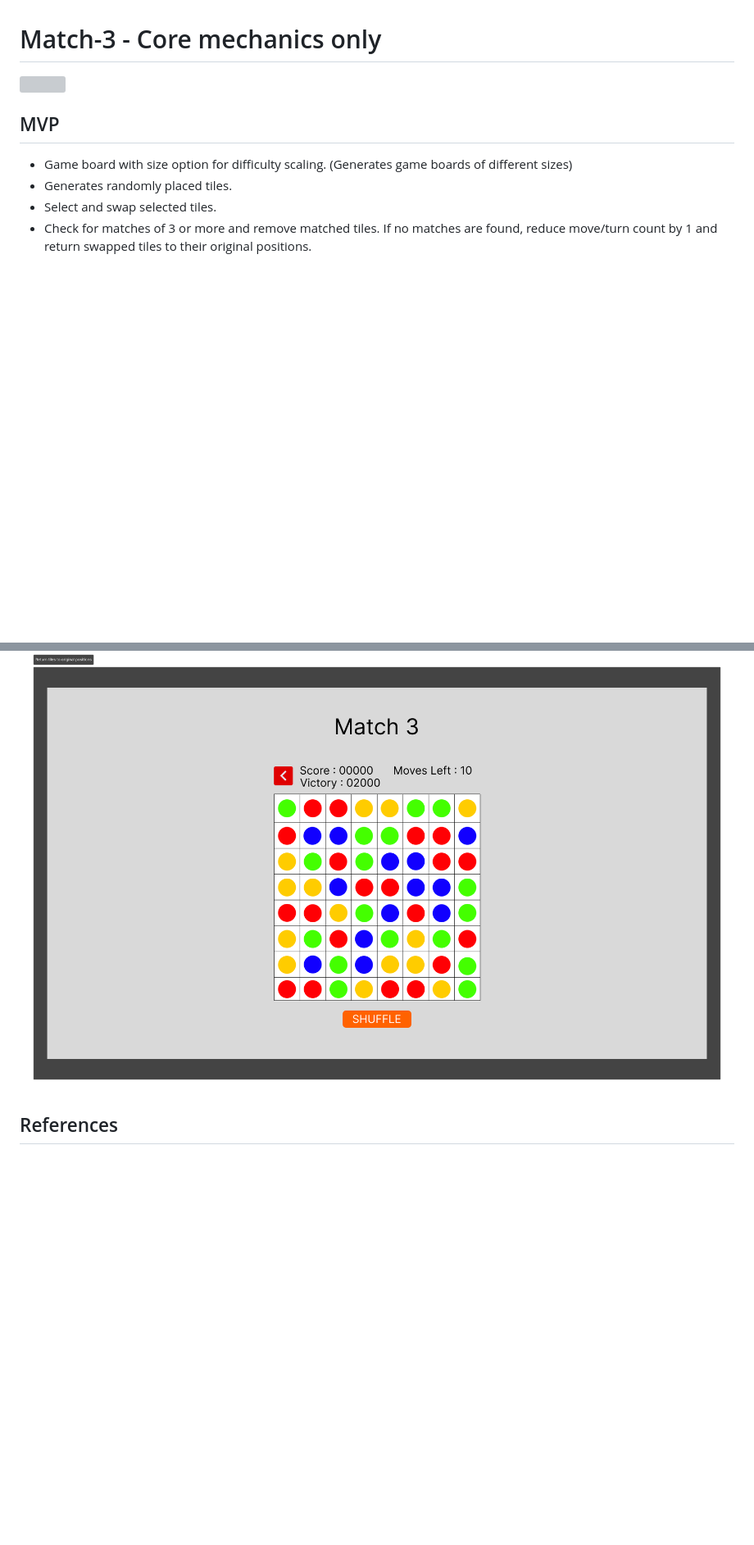
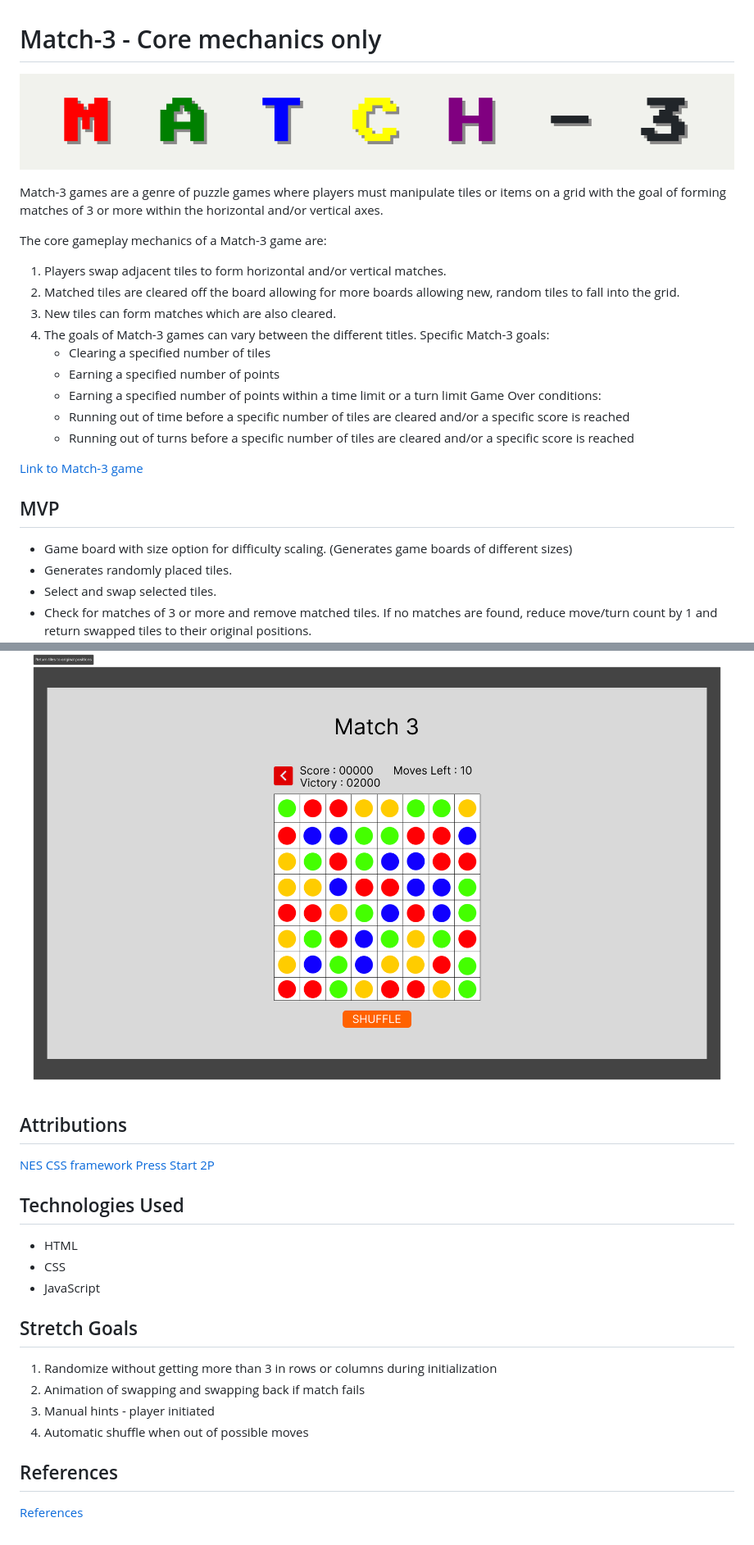
Before and after one commit to hansdksw/Match-3, a Markdown page: README.md, 2 parts joined by grey strips. Shown: that part at 82% size. Drawn GitHub-style; pictures changed too: img/match-3-title.png (added); blank space fills up the shorter version; grey boxes are pictures that could not be loaded.

```diff
--- a/README.md
+++ b/README.md
@@ -1,7 +1,23 @@
 # Match-3 - Core mechanics only
 
-![](./img/)
+![Image of Match 3 Title](./img/match-3-title.png)
 
+Match-3 games are a genre of puzzle games where players must manipulate tiles or items on a grid with the goal of forming matches of 3 or more within the horizontal and/or vertical axes.
+
+The core gameplay mechanics of a Match-3 game are:
+1. Players swap adjacent tiles to form horizontal and/or vertical matches.
+2. Matched tiles are cleared off the board allowing for more boards allowing new, random tiles to fall into the grid.
+3. New tiles can form matches which are also cleared.
+4. The goals of Match-3 games can vary between the different titles.
+    Specific Match-3 goals:
+    - Clearing a specified number of tiles
+    - Earning a specified number of points
+    - Earning a specified number of points within a time limit or a turn limit
+    Game Over conditions:
+    - Running out of time before a specific number of tiles are cleared and/or a specific score is reached
+    - Running out of turns before a specific number of tiles are cleared and/or a specific score is reached
+
+[Link to Match-3 game](https://hansdksw.github.io/Match-3/)
 
 ## MVP
 - Game board with size option for difficulty scaling. (Generates game boards of different sizes)
@@ -82,4 +98,21 @@ Return tiles to original positions
 
 ![An image of swapped tiles returning to their original positions.](/img/4a.1-Return-tiles-to-original-positions.png)
 
+## Attributions
+[NES CSS framework](https://nostalgic-css.github.io/NES.css/#)
+[Press Start 2P](https://fonts.google.com/specimen/Press+Start+2P/license)
+
+
+## Technologies Used
+- HTML
+- CSS
+- JavaScript
+
+## Stretch Goals
+1. Randomize without getting more than 3 in rows or columns during initialization
+2. Animation of swapping and swapping back if match fails
+3. Manual hints - player initiated
+4. Automatic shuffle when out of possible moves
+
 ## References
+[References](./references.md)
```
Also changed, not shown: references.md (added, +53 -0 lines).
